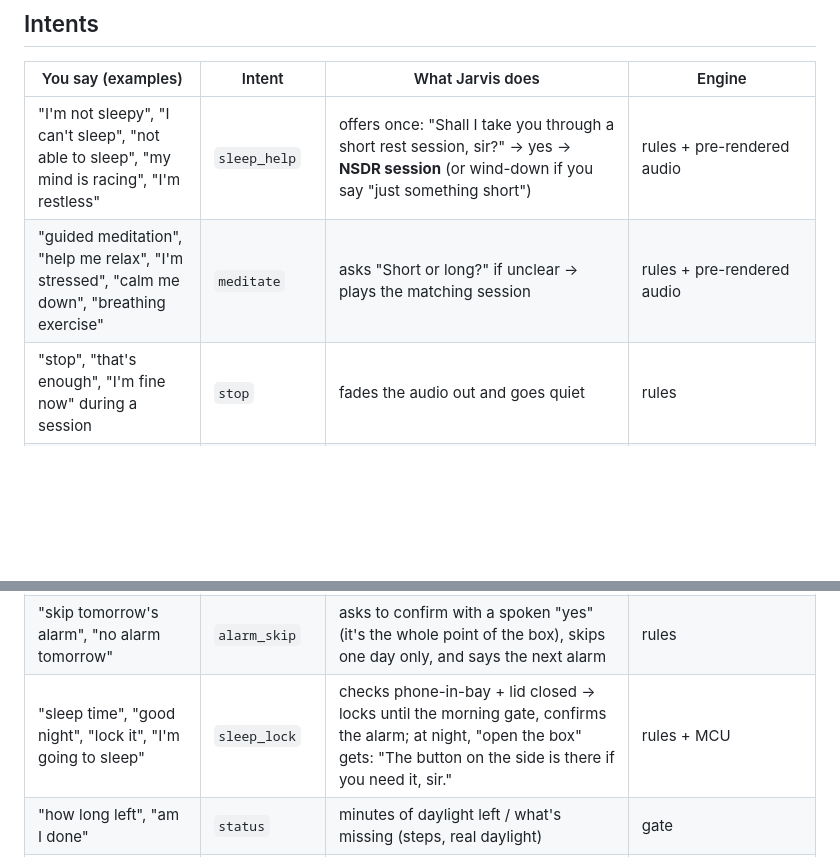
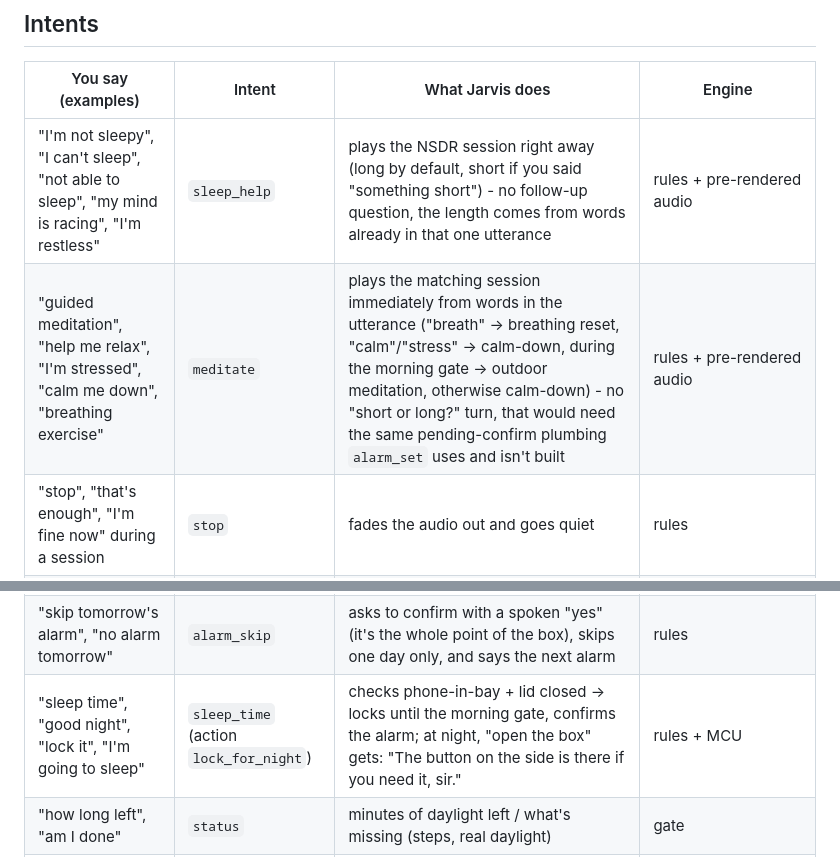
Before and after one commit to Abhinavkrishna3211/Daybreak, a Markdown page: docs/jarvis.md, 2 parts joined by grey strips. Drawn GitHub-style; blank space fills up the shorter version.

Commit message:
Fix jarvis.md's sleep_help/meditate and sleep_time docs to match the code
The doc described a two-step "short or long?" confirmation turn that
assistant.py explicitly doesn't implement (handle() is stateless), and
named a sleep_lock intent that doesn't exist - the real one is
sleep_time (action lock_for_night).

```diff
--- a/docs/jarvis.md
+++ b/docs/jarvis.md
@@ -12,8 +12,8 @@ Facts (times, places, to-dos, minutes left) always come from Daybreak's own data
 
 | You say (examples) | Intent | What Jarvis does | Engine |
 |---|---|---|---|
-| "I'm not sleepy", "I can't sleep", "not able to sleep", "my mind is racing", "I'm restless" | `sleep_help` | offers once: "Shall I take you through a short rest session, sir?" → yes → **NSDR session** (or wind-down if you say "just something short") | rules + pre-rendered audio |
-| "guided meditation", "help me relax", "I'm stressed", "calm me down", "breathing exercise" | `meditate` | asks "Short or long?" if unclear → plays the matching session | rules + pre-rendered audio |
+| "I'm not sleepy", "I can't sleep", "not able to sleep", "my mind is racing", "I'm restless" | `sleep_help` | plays the NSDR session right away (long by default, short if you said "something short") - no follow-up question, the length comes from words already in that one utterance | rules + pre-rendered audio |
+| "guided meditation", "help me relax", "I'm stressed", "calm me down", "breathing exercise" | `meditate` | plays the matching session immediately from words in the utterance ("breath" → breathing reset, "calm"/"stress" → calm-down, during the morning gate → outdoor meditation, otherwise calm-down) - no "short or long?" turn, that would need the same pending-confirm plumbing `alarm_set` uses and isn't built | rules + pre-rendered audio |
 | "stop", "that's enough", "I'm fine now" during a session | `stop` | fades the audio out and goes quiet | rules |
 | "tomorrow I have…", "plan for tomorrow…" | `plan` | saves a checked plan and repeats it back | rules → validator (no model: see measurements.md T2) |
 | "what's my plan today", "what's next", "go through my day", "what's at 2" | `plan_query` | reads today's plan, the next event, or the event at that time | data |
@@ -24,7 +24,7 @@ Facts (times, places, to-dos, minutes left) always come from Daybreak's own data
 | "when's my alarm", "what time will you wake me" | `alarm_query` | "6:30 AM, sir. Sunrise is at 6:12." | data |
 | "move my alarm to 7", "change the alarm" | `alarm_set` | same as above, replaces the old time | rules |
 | "skip tomorrow's alarm", "no alarm tomorrow" | `alarm_skip` | asks to confirm with a spoken "yes" (it's the whole point of the box), skips one day only, and says the next alarm | rules |
-| "sleep time", "good night", "lock it", "I'm going to sleep" | `sleep_lock` | checks phone-in-bay + lid closed → locks until the morning gate, confirms the alarm; at night, "open the box" gets: "The button on the side is there if you need it, sir." | rules + MCU |
+| "sleep time", "good night", "lock it", "I'm going to sleep" | `sleep_time` (action `lock_for_night`) | checks phone-in-bay + lid closed → locks until the morning gate, confirms the alarm; at night, "open the box" gets: "The button on the side is there if you need it, sir." | rules + MCU |
 | "how long left", "am I done" | `status` | minutes of daylight left / what's missing (steps, real daylight) | gate |
 | "what time is it", "when is sunrise" | `clock` | time, and today's sunrise (calculated offline from the location in config) | local calc |
 | "open the box", "give me my phone" | `unlock` | politely declines while locked and points to the override button for emergencies | gate |
```
